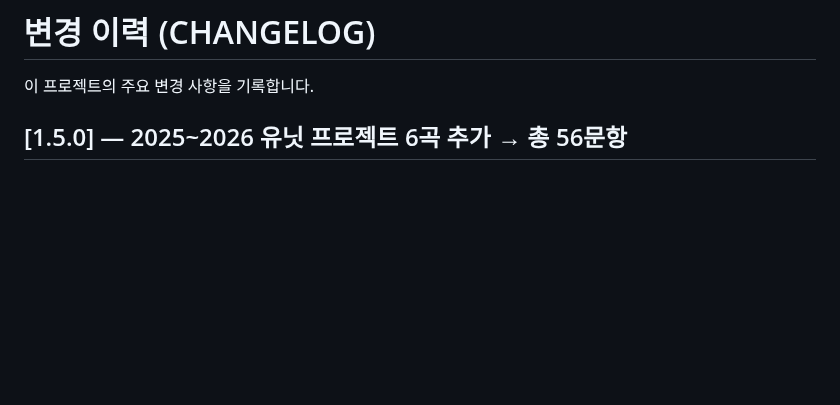
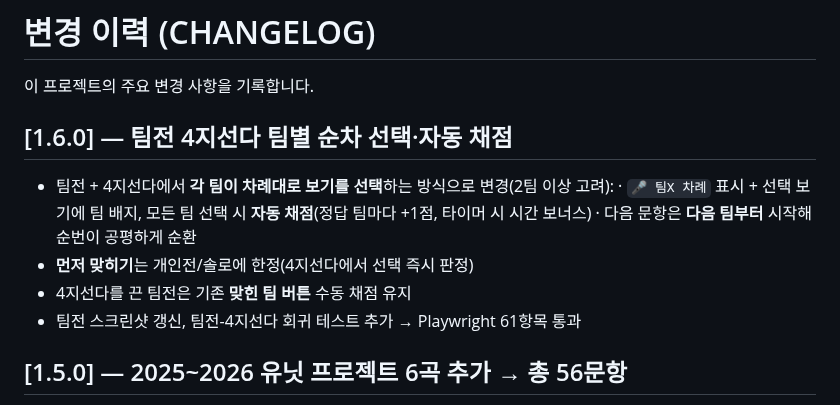
Before and after one commit to Alfira0526/SVT_Lyrics, a Markdown page: CHANGELOG.md, the part around the change. Rendered like a GitHub page; blank space fills up the shorter version.

```diff
--- a/CHANGELOG.md
+++ b/CHANGELOG.md
@@ -1,6 +1,14 @@
 # 변경 이력 (CHANGELOG)
 
 이 프로젝트의 주요 변경 사항을 기록합니다.
+
+## [1.6.0] — 팀전 4지선다 팀별 순차 선택·자동 채점
+- 팀전 + 4지선다에서 **각 팀이 차례대로 보기를 선택**하는 방식으로 변경(2팀 이상 고려):
+  · `🎤 팀X 차례` 표시 + 선택 보기에 팀 배지, 모든 팀 선택 시 **자동 채점**(정답 팀마다 +1점, 타이머 시 시간 보너스)
+  · 다음 문항은 **다음 팀부터** 시작해 순번이 공평하게 순환
+- **먼저 맞히기**는 개인전/솔로에 한정(4지선다에서 선택 즉시 판정)
+- 4지선다를 끈 팀전은 기존 **맞힌 팀 버튼** 수동 채점 유지
+- 팀전 스크린샷 갱신, 팀전-4지선다 회귀 테스트 추가 → Playwright 61항목 통과
 
 ## [1.5.0] — 2025~2026 유닛 프로젝트 6곡 추가 → 총 56문항
 - V8·D&S·CxM·HxW 유닛 앨범에서 공식 MV/영상 보유 곡 6곡 추가(웹서치 4중 병렬 조사):
```
Also changed, not shown: README.md (+1 -1 lines), docs/OPERATION_GUIDE.md (+10 -5 lines), docs/img/team.png, 1 other file.
